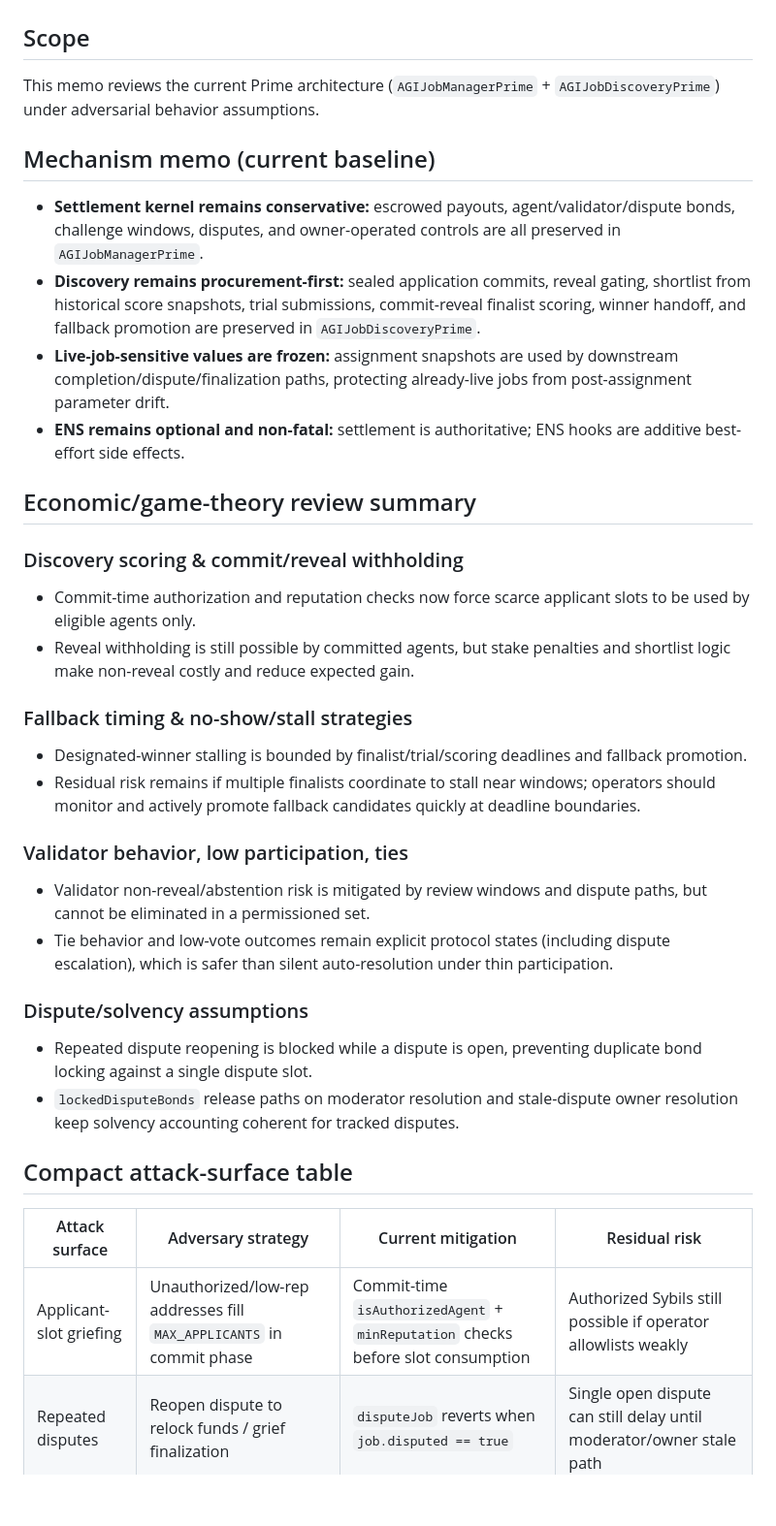
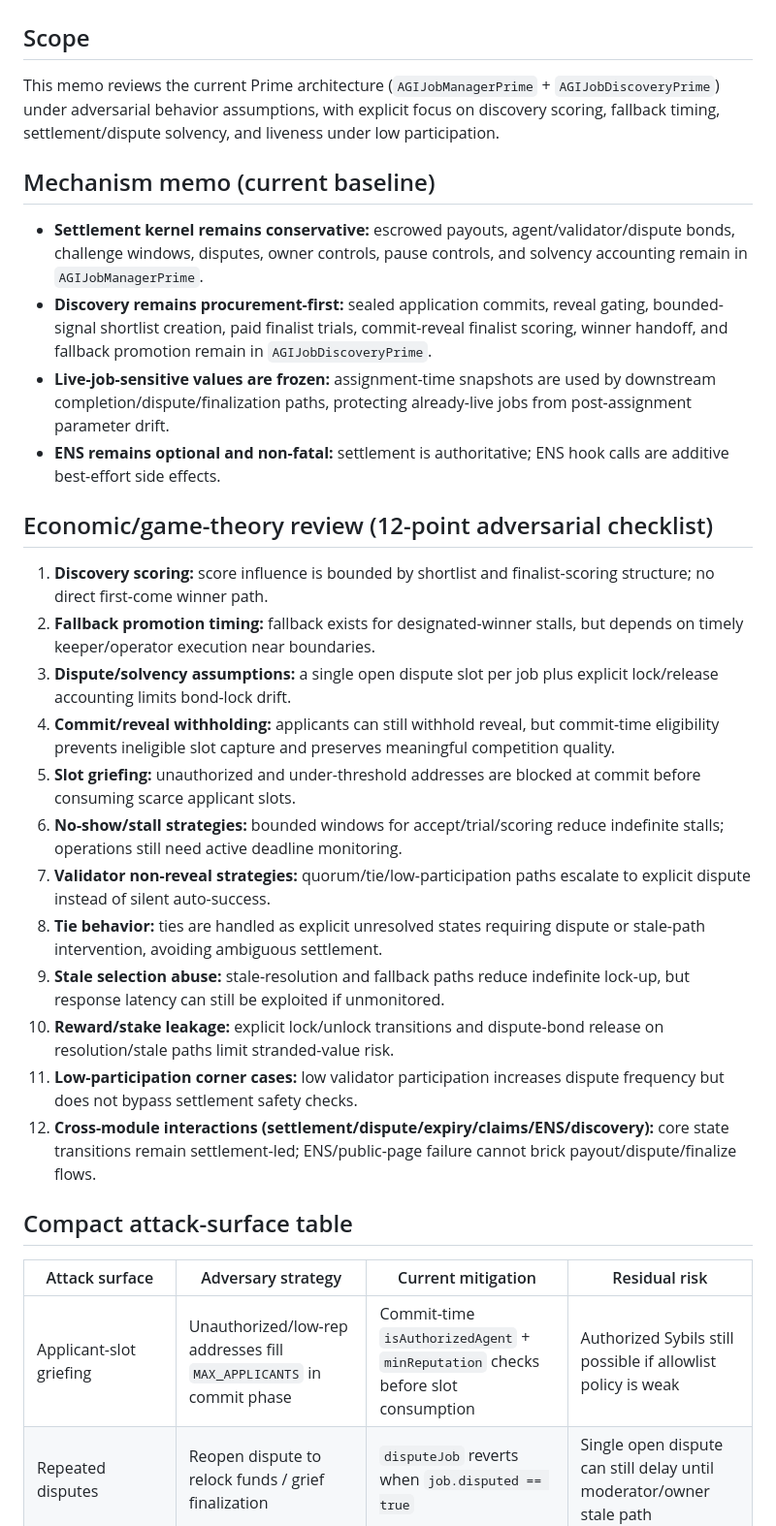
Before and after one commit to MontrealAI/AGIJobManagerPrime, a Markdown page: docs/prime-mechanism-economic-review.md, the part around one of its changes. Shown at 97% size. GitHub-like rendering; blank space fills up the shorter version.

Commit message:
docs: deepen prime mechanism and security review notes

```diff
--- a/docs/prime-mechanism-economic-review.md
+++ b/docs/prime-mechanism-economic-review.md
@@ -1,35 +1,32 @@
 # Prime Mechanism & Economic Review Memo
 
 ## Scope
-This memo reviews the current Prime architecture (`AGIJobManagerPrime` + `AGIJobDiscoveryPrime`) under adversarial behavior assumptions.
+This memo reviews the current Prime architecture (`AGIJobManagerPrime` + `AGIJobDiscoveryPrime`) under adversarial behavior assumptions, with explicit focus on discovery scoring, fallback timing, settlement/dispute solvency, and liveness under low participation.
 
 ## Mechanism memo (current baseline)
-- **Settlement kernel remains conservative:** escrowed payouts, agent/validator/dispute bonds, challenge windows, disputes, and owner-operated controls are all preserved in `AGIJobManagerPrime`.
-- **Discovery remains procurement-first:** sealed application commits, reveal gating, shortlist from historical score snapshots, trial submissions, commit-reveal finalist scoring, winner handoff, and fallback promotion are preserved in `AGIJobDiscoveryPrime`.
-- **Live-job-sensitive values are frozen:** assignment snapshots are used by downstream completion/dispute/finalization paths, protecting already-live jobs from post-assignment parameter drift.
-- **ENS remains optional and non-fatal:** settlement is authoritative; ENS hooks are additive best-effort side effects.
+- **Settlement kernel remains conservative:** escrowed payouts, agent/validator/dispute bonds, challenge windows, disputes, owner controls, pause controls, and solvency accounting remain in `AGIJobManagerPrime`.
+- **Discovery remains procurement-first:** sealed application commits, reveal gating, bounded-signal shortlist creation, paid finalist trials, commit-reveal finalist scoring, winner handoff, and fallback promotion remain in `AGIJobDiscoveryPrime`.
+- **Live-job-sensitive values are frozen:** assignment-time snapshots are used by downstream completion/dispute/finalization paths, protecting already-live jobs from post-assignment parameter drift.
+- **ENS remains optional and non-fatal:** settlement is authoritative; ENS hook calls are additive best-effort side effects.
 
-## Economic/game-theory review summary
+## Economic/game-theory review (12-point adversarial checklist)
 
-### Discovery scoring & commit/reveal withholding
-- Commit-time authorization and reputation checks now force scarce applicant slots to be used by eligible agents only.
-- Reveal withholding is still possible by committed agents, but stake penalties and shortlist logic make non-reveal costly and reduce expected gain.
-
-### Fallback timing & no-show/stall strategies
-- Designated-winner stalling is bounded by finalist/trial/scoring deadlines and fallback promotion.
-- Residual risk remains if multiple finalists coordinate to stall near windows; operators should monitor and actively promote fallback candidates quickly at deadline boundaries.
-
-### Validator behavior, low participation, ties
-- Validator non-reveal/abstention risk is mitigated by review windows and dispute paths, but cannot be eliminated in a permissioned set.
-- Tie behavior and low-vote outcomes remain explicit protocol states (including dispute escalation), which is safer than silent auto-resolution under thin participation.
-
-### Dispute/solvency assumptions
-- Repeated dispute reopening is blocked while a dispute is open, preventing duplicate bond locking against a single dispute slot.
-- `lockedDisputeBonds` release paths on moderator resolution and stale-dispute owner resolution keep solvency accounting coherent for tracked disputes.
+1. **Discovery scoring:** score influence is bounded by shortlist and finalist-scoring structure; no direct first-come winner path.
+2. **Fallback promotion timing:** fallback exists for designated-winner stalls, but depends on timely keeper/operator execution near boundaries.
+3. **Dispute/solvency assumptions:** a single open dispute slot per job plus explicit lock/release accounting limits bond-lock drift.
+4. **Commit/reveal withholding:** applicants can still withhold reveal, but commit-time eligibility prevents ineligible slot capture and preserves meaningful competition quality.
+5. **Slot griefing:** unauthorized and under-threshold addresses are blocked at commit before consuming scarce applicant slots.
+6. **No-show/stall strategies:** bounded windows for accept/trial/scoring reduce indefinite stalls; operations still need active deadline monitoring.
+7. **Validator non-reveal strategies:** quorum/tie/low-participation paths escalate to explicit dispute instead of silent auto-success.
+8. **Tie behavior:** ties are handled as explicit unresolved states requiring dispute or stale-path intervention, avoiding ambiguous settlement.
+9. **Stale selection abuse:** stale-resolution and fallback paths reduce indefinite lock-up, but response latency can still be exploited if unmonitored.
+10. **Reward/stake leakage:** explicit lock/unlock transitions and dispute-bond release on resolution/stale paths limit stranded-value risk.
+11. **Low-participation corner cases:** low validator participation increases dispute frequency but does not bypass settlement safety checks.
+12. **Cross-module interactions (settlement/dispute/expiry/claims/ENS/discovery):** core state transitions remain settlement-led; ENS/public-page failure cannot brick payout/dispute/finalize flows.
 
 ## Compact attack-surface table
 
 | Attack surface | Adversary strategy | Current mitigation | Residual risk |
 |---|---|---|---|
-| Applicant-slot griefing | Unauthorized/low-rep addresses fill `MAX_APPLICANTS` in commit phase | Commit-time `isAuthorizedAgent` + `minReputation` checks before slot consumption | Authorized Sybils still possible if operator allowlists weakly |
+| Applicant-slot griefing | Unauthorized/low-rep addresses fill `MAX_APPLICANTS` in commit phase | Commit-time `isAuthorizedAgent` + `minReputation` checks before slot consumption | Authorized Sybils still possible if allowlist policy is weak |
 | Repeated disputes | Reopen dispute to relock funds / grief finalization | `disputeJob` reverts when `job.disputed == true` | Single open dispute can still delay until moderator/owner stale path |
```
Also changed, not shown: other parts of docs/prime-mechanism-economic-review.md (+4 -2 lines), SECURITY_VERIFICATION_REPORT.md (+1 -1 lines).
